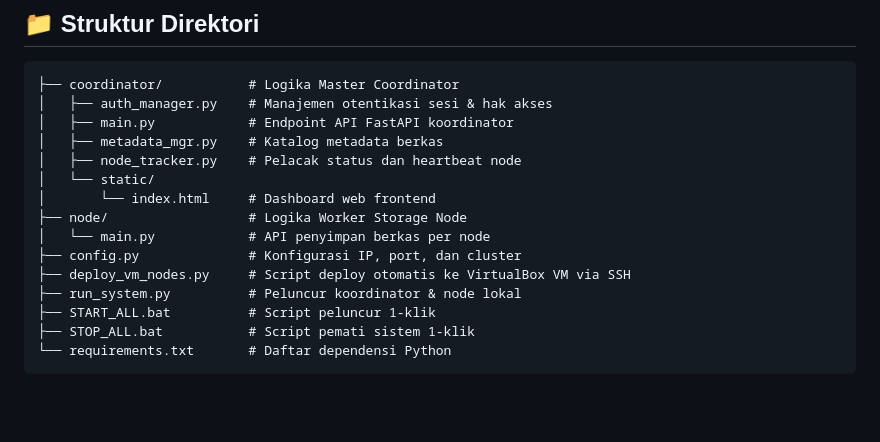
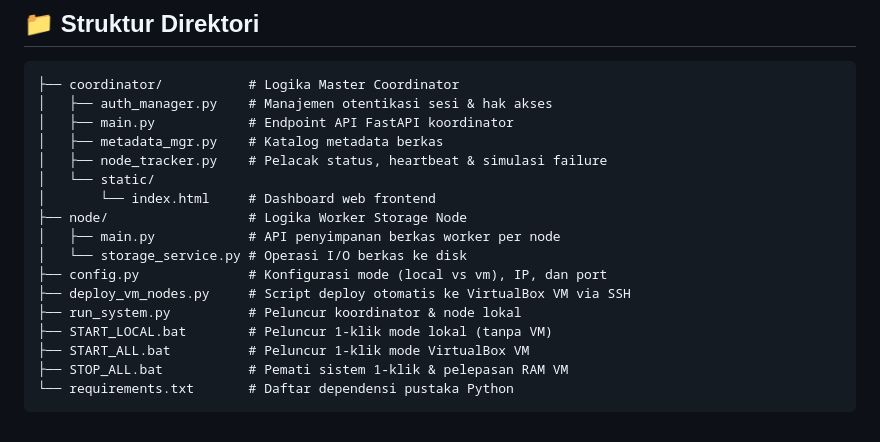
Before and after one commit to Ardiansyah-Hidayat/sistem-terdistribusi, a Markdown page: README.md, the part around one of its changes. GitHub-like rendering; blank space fills up the shorter version.

````diff
--- a/README.md
+++ b/README.md
@@ -74,15 +134,17 @@ Untuk mematikan semua proses dan melepaskan sumber daya:
 │   ├── auth_manager.py    # Manajemen otentikasi sesi & hak akses
 │   ├── main.py            # Endpoint API FastAPI koordinator
 │   ├── metadata_mgr.py    # Katalog metadata berkas
-│   ├── node_tracker.py    # Pelacak status dan heartbeat node
+│   ├── node_tracker.py    # Pelacak status, heartbeat & simulasi failure
 │   └── static/
 │       └── index.html     # Dashboard web frontend
 ├── node/                  # Logika Worker Storage Node
-│   └── main.py            # API penyimpan berkas per node
-├── config.py              # Konfigurasi IP, port, dan cluster
+│   ├── main.py            # API penyimpanan berkas worker per node
+│   └── storage_service.py # Operasi I/O berkas ke disk
+├── config.py              # Konfigurasi mode (local vs vm), IP, dan port
 ├── deploy_vm_nodes.py     # Script deploy otomatis ke VirtualBox VM via SSH
 ├── run_system.py          # Peluncur koordinator & node lokal
-├── START_ALL.bat          # Script peluncur 1-klik
-├── STOP_ALL.bat           # Script pemati sistem 1-klik
-└── requirements.txt       # Daftar dependensi Python
+├── START_LOCAL.bat        # Peluncur 1-klik mode lokal (tanpa VM)
+├── START_ALL.bat          # Peluncur 1-klik mode VirtualBox VM
+├── STOP_ALL.bat           # Pemati sistem 1-klik & pelepasan RAM VM
+└── requirements.txt       # Daftar dependensi pustaka Python
 ```
````
Also changed, not shown: other parts of README.md (+104 -44 lines).
